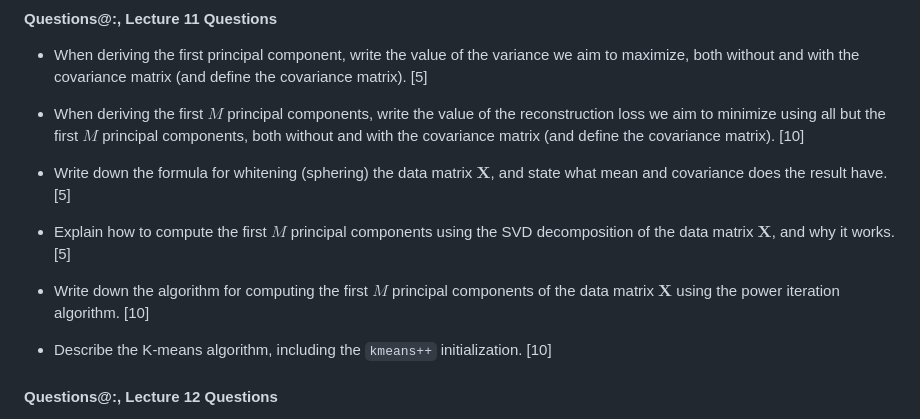
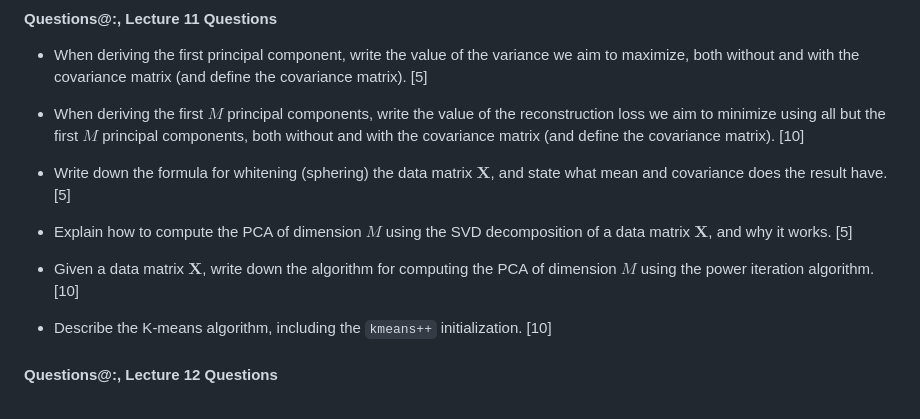
Before and after one commit to ufal/npfl129, a Markdown page: exam/questions.md, the part around the change. GitHub-like rendering.

Commit message:
Ask for whole PCA computation of dimension M, instead of PCs only.

```diff
--- a/exam/questions.md
+++ b/exam/questions.md
@@ -267,11 +267,11 @@
 - Write down the formula for whitening (sphering) the data matrix $\boldsymbol X$,
   and state what mean and covariance does the result have. [5]
 
-- Explain how to compute the first $M$ principal components using the SVD
-  decomposition of the data matrix $\boldsymbol X$, and why it works. [5]
+- Explain how to compute the PCA of dimension $M$ using the SVD decomposition of
+  a data matrix $\boldsymbol X$, and why it works. [5]
 
-- Write down the algorithm for computing the first $M$ principal components
-  of the data matrix $\boldsymbol X$ using the power iteration algorithm. [10]
+- Given a data matrix $\boldsymbol X$, write down the algorithm for computing
+  the PCA of dimension $M$ using the power iteration algorithm. [10]
 
 - Describe the K-means algorithm, including the `kmeans++` initialization. [10]
 
```
